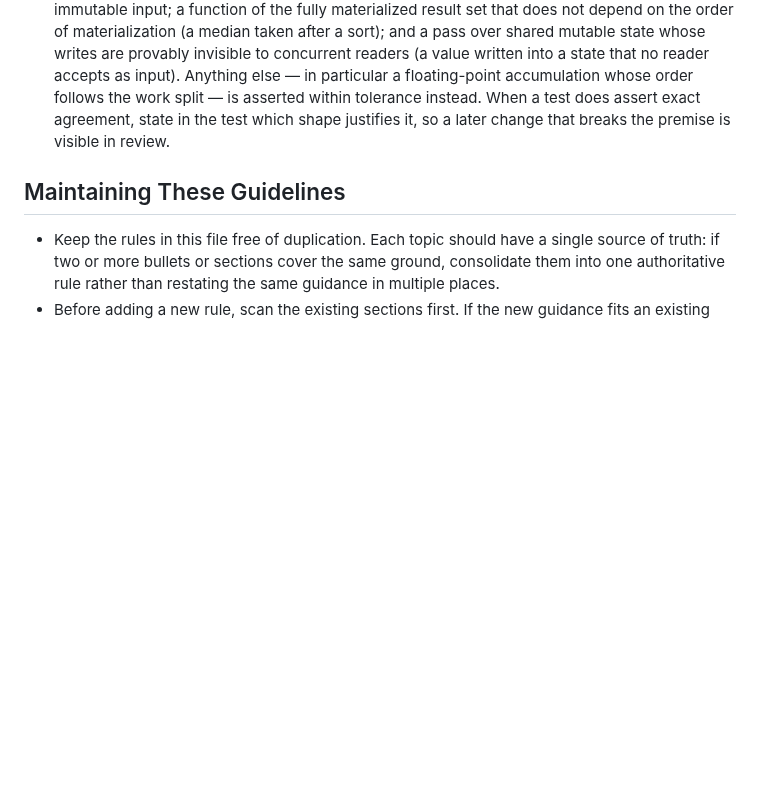
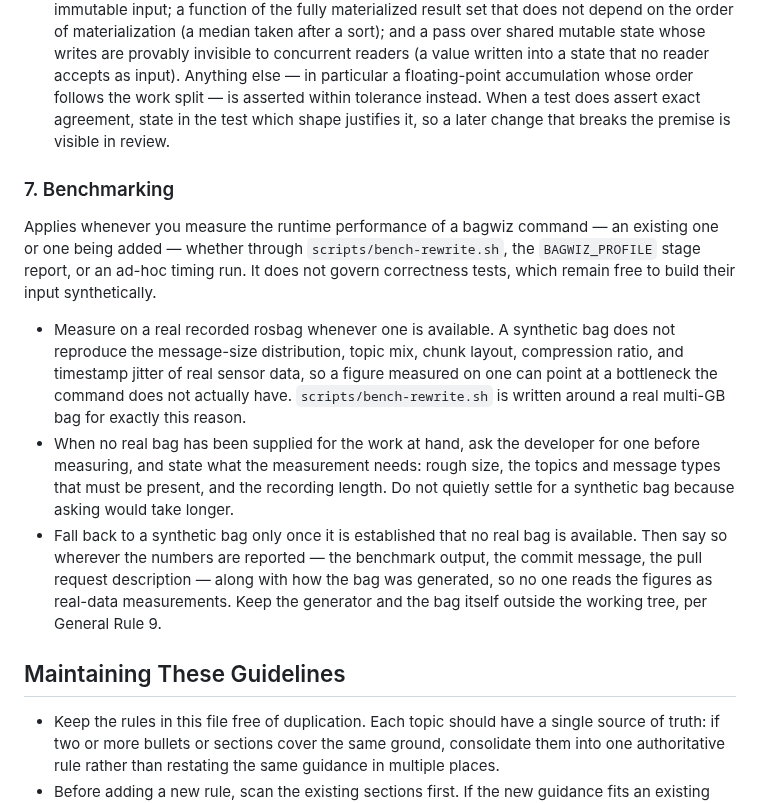
Before and after one commit to otenim/bagwiz, a Markdown page: AGENTS.md, the part around the change. GitHub-like rendering; blank space fills up the shorter version.

Commit message:
docs: require real rosbags when benchmarking bagwiz commands (#32)
Add a Benchmarking section to the project-specific rules in AGENTS.md.
Performance work so far has had no written rule about where the input bag
comes from, even though scripts/bench-rewrite.sh is already built around a
real multi-GB bag.

The rule states the preference and the reason: a synthetic bag does not
reproduce the message-size distribution, topic mix, chunk layout,
compression ratio, and timestamp jitter of real sensor data, so a figure
measured on one can point at a bottleneck the command does not have. When
no real bag is on hand, ask the developer for one - naming the size,
topics, message types, and recording length the measurement needs - before
falling back. A synthetic fallback is allowed once it is established that
no real bag exists, provided every place the numbers are reported says so
and describes how the bag was generated.

The section is scoped to performance measurement, so it does not touch the
synthetic input that correctness tests use (Numerical Reproducibility), and
it points at General Rule 9 for where the generated bag lives instead of
restating it.

```diff
--- a/AGENTS.md
+++ b/AGENTS.md
@@ -404,6 +404,33 @@ tests that assert on those numbers.
   justifies it, so a later change that breaks the premise is visible
   in review.
 
+### 7. Benchmarking
+
+Applies whenever you measure the runtime performance of a bagwiz
+command — an existing one or one being added — whether through
+`scripts/bench-rewrite.sh`, the `BAGWIZ_PROFILE` stage report, or an
+ad-hoc timing run. It does not govern correctness tests, which remain
+free to build their input synthetically.
+
+- Measure on a real recorded rosbag whenever one is available. A
+  synthetic bag does not reproduce the message-size distribution,
+  topic mix, chunk layout, compression ratio, and timestamp jitter of
+  real sensor data, so a figure measured on one can point at a
+  bottleneck the command does not actually have.
+  `scripts/bench-rewrite.sh` is written around a real multi-GB bag for
+  exactly this reason.
+- When no real bag has been supplied for the work at hand, ask the
+  developer for one before measuring, and state what the measurement
+  needs: rough size, the topics and message types that must be
+  present, and the recording length. Do not quietly settle for a
+  synthetic bag because asking would take longer.
+- Fall back to a synthetic bag only once it is established that no real
+  bag is available. Then say so wherever the numbers are reported — the
+  benchmark output, the commit message, the pull request description —
+  along with how the bag was generated, so no one reads the figures as
+  real-data measurements. Keep the generator and the bag itself outside
+  the working tree, per General Rule 9.
+
 ## Maintaining These Guidelines
 
 - Keep the rules in this file free of duplication. Each topic should
```
